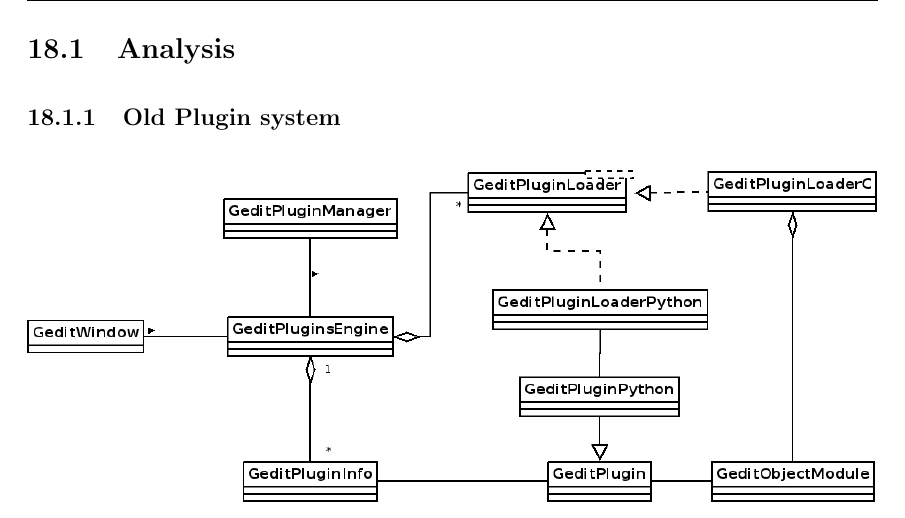
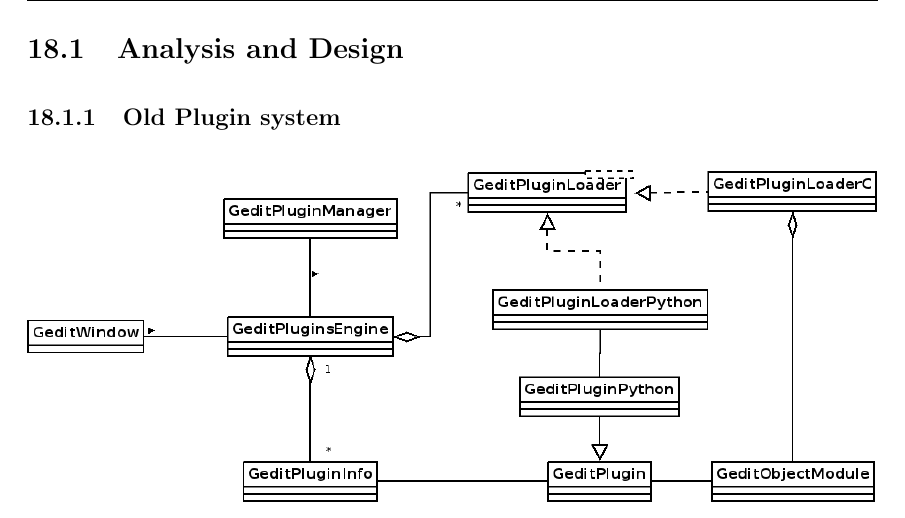
Before and after one commit to nacho/project-doc, a LaTeX thesis (main.tex, which reads libpeas.tex): part of page 90 of 148, cut at the place of the change. Compiled offline with pdfLaTeX.

Commit message:
libpeas: missing Design

```diff
--- a/libpeas.tex
+++ b/libpeas.tex
@@ -8,7 +8,7 @@ With the help of the rest of the \emph{gedit team}, Steve Fr\'ecinaux was the on
 
 See that one of the design decisions when libpeas was implemented was to make it gobject-introspection based (see \ref{sec:GObjectIntrospection}). This was one of the main problems, the port to use this library was not straightforward.
 
-\section{Analysis}
+\section{Analysis and Design}
 
 \subsection{Old Plugin system}\label{sec:OldPluginSystem}
 
```
